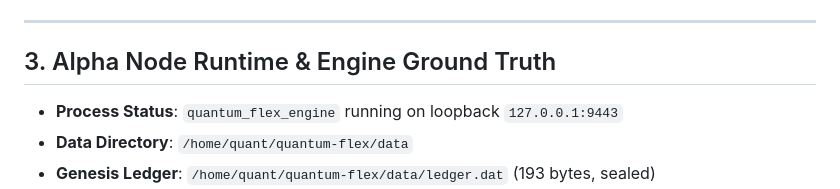
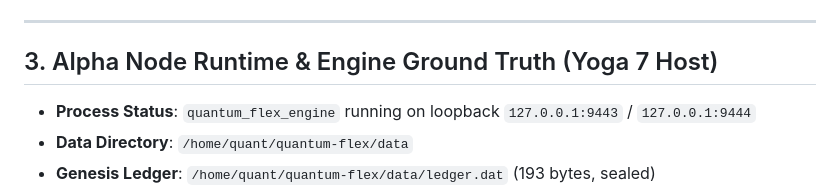
Before and after one commit to rahshaun44-byte/mycelium, a Markdown page: docs/TRUTH_LOG_MASTER.md, the part around one of its changes. GitHub-like rendering.

```diff
--- a/docs/TRUTH_LOG_MASTER.md
+++ b/docs/TRUTH_LOG_MASTER.md
@@ -33,9 +33,9 @@
 
 ---
 
-## 3. Alpha Node Runtime & Engine Ground Truth
+## 3. Alpha Node Runtime & Engine Ground Truth (Yoga 7 Host)
 
-- **Process Status**: `quantum_flex_engine` running on loopback `127.0.0.1:9443`
+- **Process Status**: `quantum_flex_engine` running on loopback `127.0.0.1:9443` / `127.0.0.1:9444`
 - **Data Directory**: `/home/quant/quantum-flex/data`
 - **Genesis Ledger**: `/home/quant/quantum-flex/data/ledger.dat` (193 bytes, sealed)
 - **Engine State**: **`LOCKED`** (Ledger suspended in memory; awaiting operator Shamir Secret Sharing `UNLOCK|` token payload)
```
Also changed, not shown: other parts of docs/TRUTH_LOG_MASTER.md (+37 -1 lines), docs/PAVILION_WORKER_HANDOFF.md (added, +110 -0 lines).
